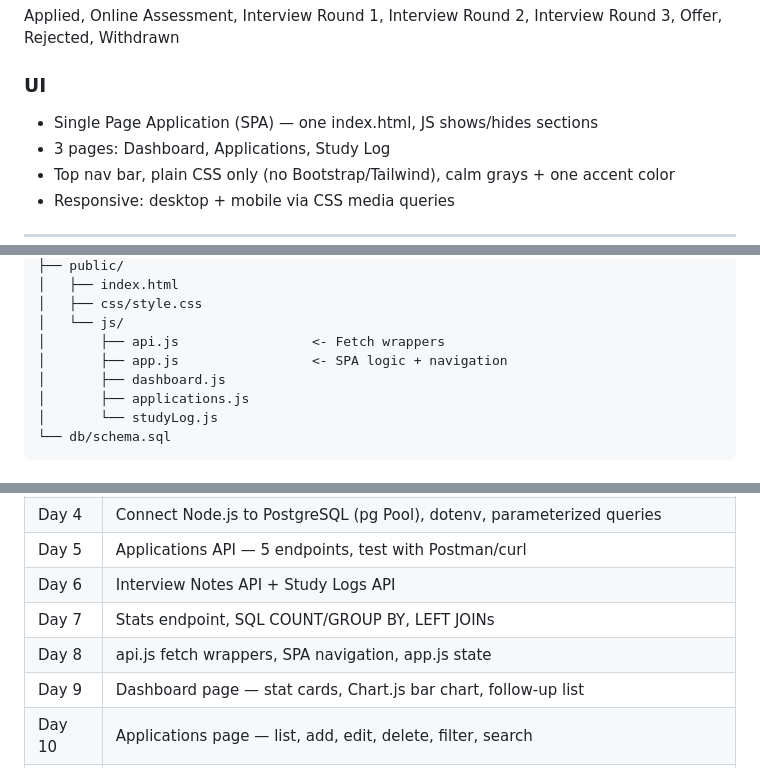
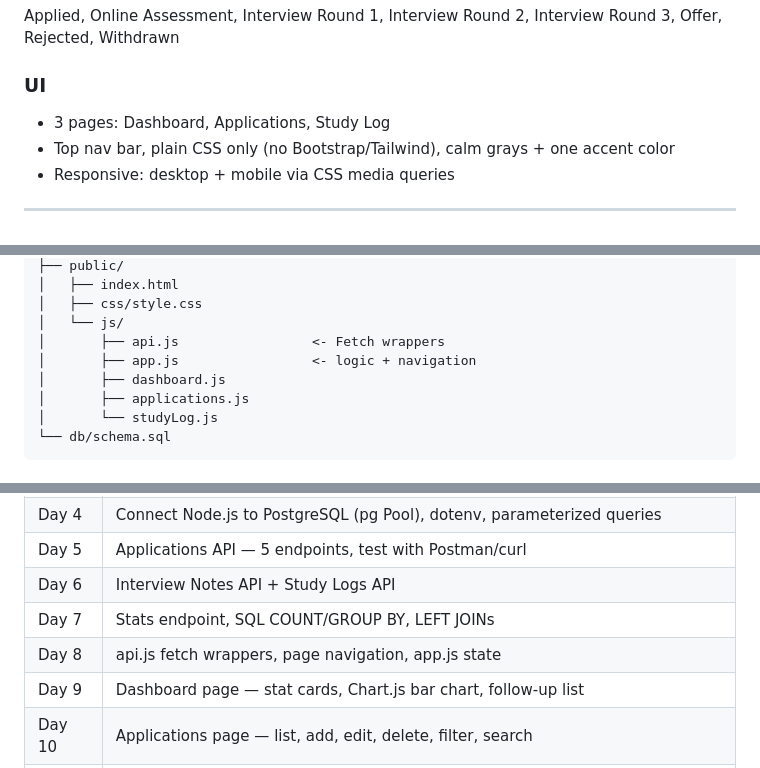
Before and after one commit to Coder-Tejas03/huntflow, a Markdown page: HuntFlow_Session_Context.md, 3 parts joined by grey strips. GitHub-like rendering.

Commit message:
context file edited

```diff
--- a/HuntFlow_Session_Context.md
+++ b/HuntFlow_Session_Context.md
@@ -31,7 +31,6 @@
 Applied, Online Assessment, Interview Round 1, Interview Round 2, Interview Round 3, Offer, Rejected, Withdrawn
 
 ### UI
-- Single Page Application (SPA) — one index.html, JS shows/hides sections
 - 3 pages: Dashboard, Applications, Study Log
 - Top nav bar, plain CSS only (no Bootstrap/Tailwind), calm grays + one accent color
 - Responsive: desktop + mobile via CSS media queries
@@ -127,7 +126,7 @@ huntflow/
 │   ├── css/style.css
 │   └── js/
 │       ├── api.js                 <- Fetch wrappers
-│       ├── app.js                 <- SPA logic + navigation
+│       ├── app.js                 <- logic + navigation
 │       ├── dashboard.js
 │       ├── applications.js
 │       └── studyLog.js
@@ -147,7 +146,7 @@ huntflow/
 | Day 5 | Applications API — 5 endpoints, test with Postman/curl |
 | Day 6 | Interview Notes API + Study Logs API |
 | Day 7 | Stats endpoint, SQL COUNT/GROUP BY, LEFT JOINs |
-| Day 8 | api.js fetch wrappers, SPA navigation, app.js state |
+| Day 8 | api.js fetch wrappers, page navigation, app.js state |
 | Day 9 | Dashboard page — stat cards, Chart.js bar chart, follow-up list |
 | Day 10 | Applications page — list, add, edit, delete, filter, search |
 | Day 11 | Study Log page, Interview Notes in detail view, polish + responsive |
```
